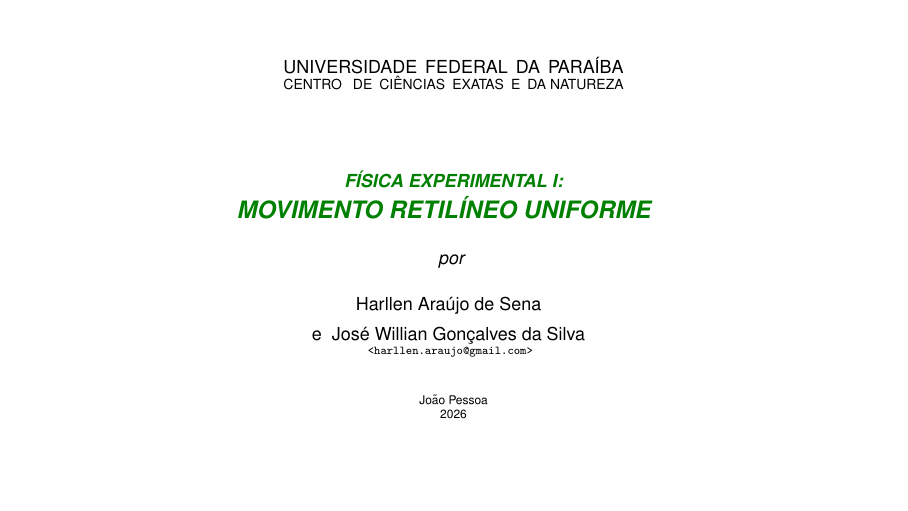
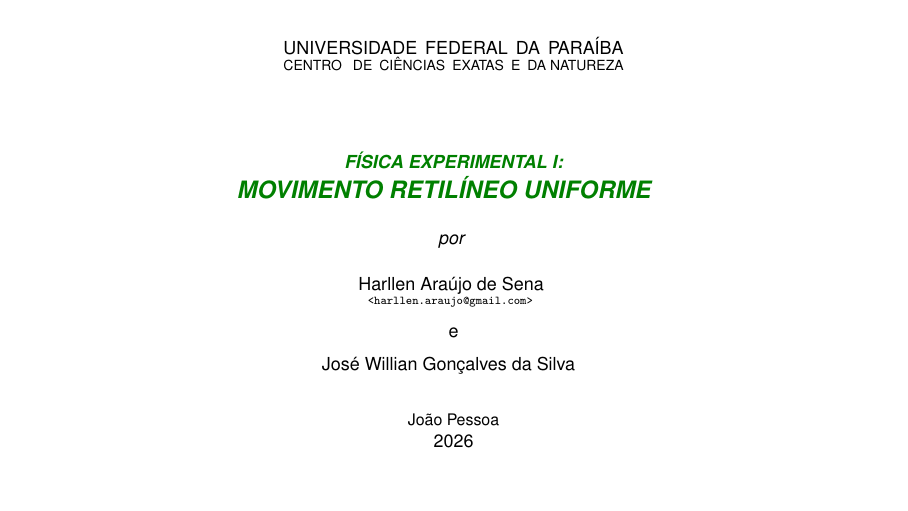
Before and after one commit to user5152224/fisica-experimental, LaTeX slides (movimento-uniforme/apresentacoes/movimento-uniforme.tex, which reads miscelania/apresentacao-modelo.tex): page 1 of 27. Compiled offline with pdfLaTeX.

Commit message:
miscelania/ movimento-uniforme/

```diff
--- a/miscelania/apresentacao-modelo.tex
+++ b/miscelania/apresentacao-modelo.tex
@@ -73,18 +73,22 @@
       \vskip .42cm
       {%
         \sffamily #2
+        \vskip -4pt
+        \tiny\tt\href{mailto:harllen.araujo@gmail.com}{<harllen.araujo@gmail.com>}
       }
       \vskip .2cm
       e
+      \vskip .2cm
       {%
         \sffamily #3
       }
-      \tiny\par
+      \vskip .63cm
       {%
-        \tt\href{mailto:harllen.araujo@gmail.com}{<harllen.araujo@gmail.com>}
+        \scriptsize Jo\~ao Pessoa\par
       }
-      \vskip .63cm
-      Jo\~ao Pessoa\par\the\year
+      {%
+        \the\year
+      }
     \end{frame}
   \endgroup
 }
```
Also changed, not shown: 1 other file.
